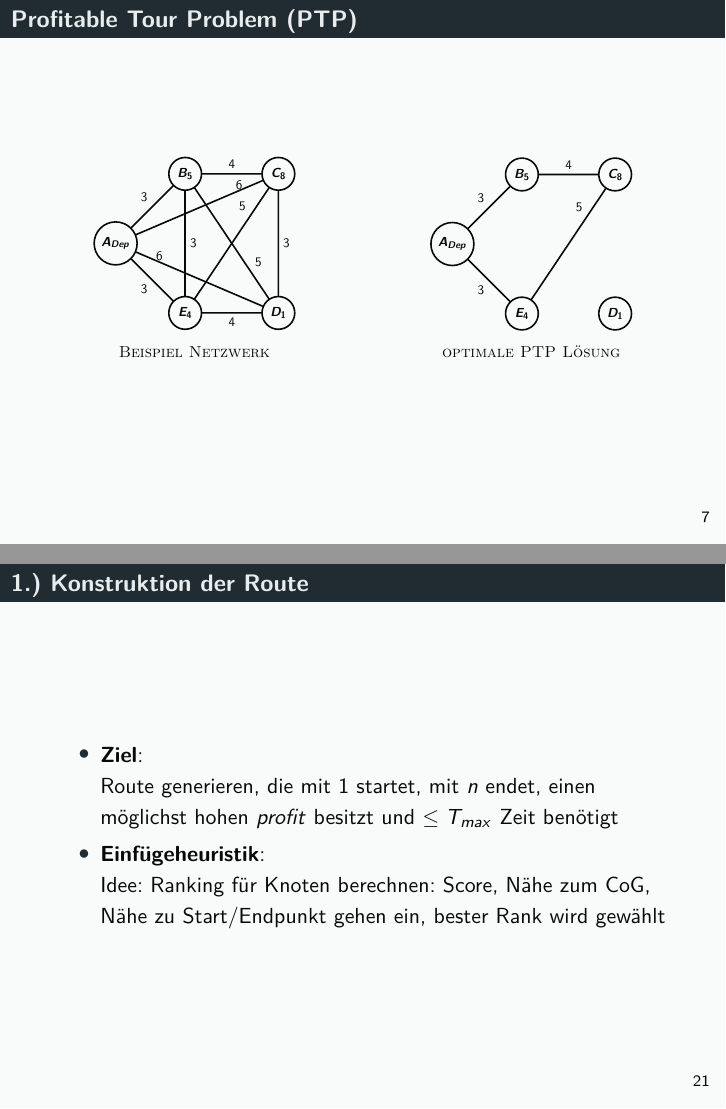
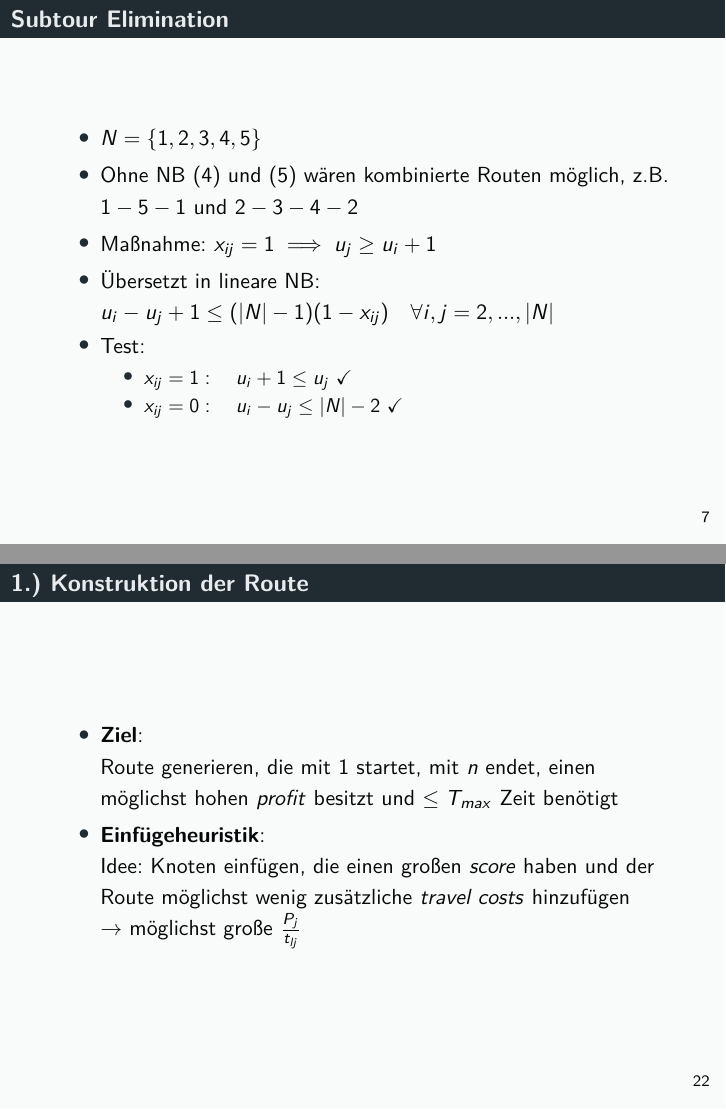
Before and after one commit to tbohne/PG_SVP, LaTeX slides (slides.tex): pages 7 and 21 of 32 before the commit and pages 7 and 22 of 33 after it, joined at a grey line. Compiled offline with pdfLaTeX.

Commit message:
added subtour elimination slide / minor changes

```diff
--- a/slides.tex
+++ b/slides.tex
@@ -219,6 +219,22 @@
     u_i - u_j + 1 \leq (|N| - 1)(1 - x_{ij}) \quad \forall i, j = 2, ..., |N| \\
     x_{ij} \in \{0, 1\}
   \end{gather}}}
+\end{frame}
+
+\begin{frame}
+  \frametitle{Subtour Elimination}
+  \begin{itemize}
+    \item $N = \{1, 2, 3, 4, 5\}$
+    \item Ohne NB $(4)$ und $(5)$ wären kombinierte Routen möglich, z.B.\newline
+    $1-5-1$ und $2-3-4-2$
+    \item Maßnahme: $x_{ij} = 1 \implies u_j \geq u_i + 1$
+    \item Übersetzt in lineare NB: $u_i - u_j + 1 \leq (|N| - 1)(1 - x_{ij}) \quad \forall i, j = 2, ..., |N|$
+    \item Test:
+    \begin{itemize}
+      \item $x_{ij} = 1: \quad u_i + 1 \leq u_j$ \checkmark
+      \item $x_{ij} = 0: \quad u_i - u_j \leq |N| - 2$ \checkmark
+    \end{itemize}
+  \end{itemize}
 \end{frame}
 
 \begin{frame}
@@ -555,7 +572,9 @@
     \item \textbf{Ziel}:\newline Route generieren, die mit $1$ startet, mit $n$ endet, einen möglichst hohen \textit{profit} besitzt
     und $\leq T_{max}$ Zeit benötigt
     \item \textbf{Einfügeheuristik}:\newline
-      Idee: Ranking für Knoten berechnen: Score, Nähe zum CoG, Nähe zu Start/Endpunkt gehen ein, bester Rank wird gewählt
+    Idee: Knoten einfügen, die einen großen \textit{score} haben und der Route
+    möglichst wenig zusätzliche \textit{travel costs} hinzufügen\newline
+    $\rightarrow$ möglichst große $\frac{P_j}{t_{lj}}$
   \end{itemize}
 \end{frame}
 
```
Also changed, not shown: slides.tex (7 more changed lines).
